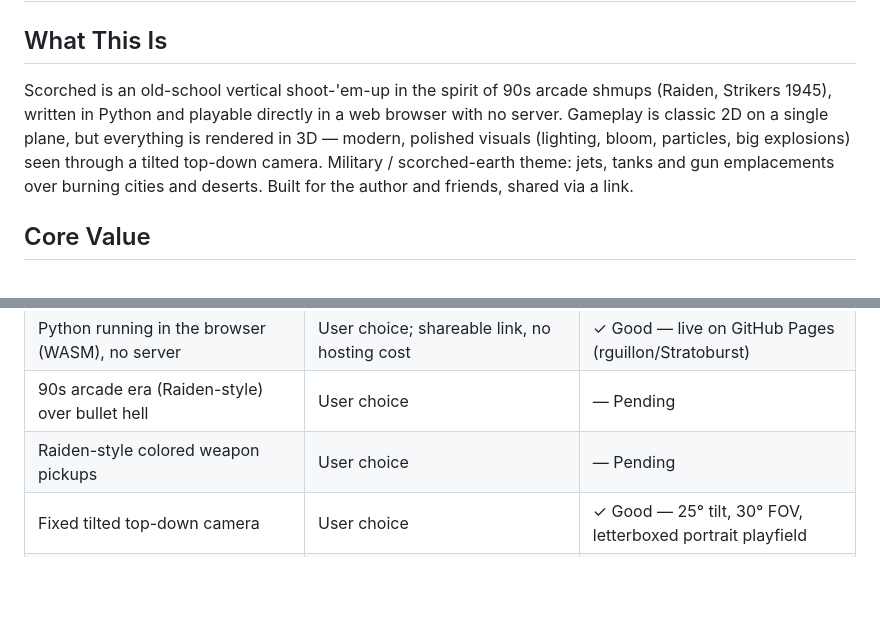
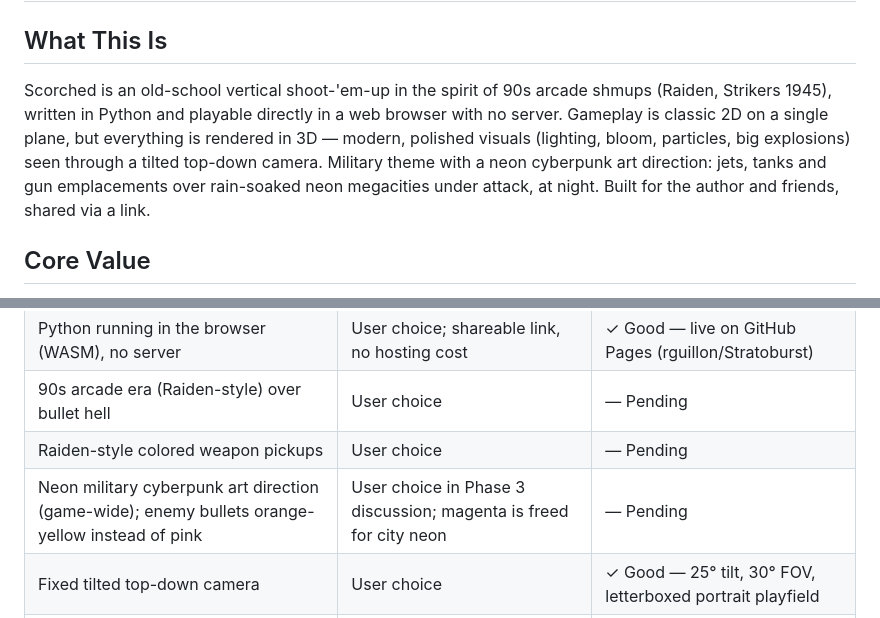
Before and after one commit to rguillon/Stratoburst, a Markdown page: .planning/PROJECT.md, 2 parts joined by grey strips. GitHub-like rendering; blank space fills up the shorter version.

Commit message:
docs(03): switch art direction to neon military cyberpunk

```diff
--- a/.planning/PROJECT.md
+++ b/.planning/PROJECT.md
@@ -2,7 +2,7 @@
 
 ## What This Is
 
-Scorched is an old-school vertical shoot-'em-up in the spirit of 90s arcade shmups (Raiden, Strikers 1945), written in Python and playable directly in a web browser with no server. Gameplay is classic 2D on a single plane, but everything is rendered in 3D — modern, polished visuals (lighting, bloom, particles, big explosions) seen through a tilted top-down camera. Military / scorched-earth theme: jets, tanks and gun emplacements over burning cities and deserts. Built for the author and friends, shared via a link.
+Scorched is an old-school vertical shoot-'em-up in the spirit of 90s arcade shmups (Raiden, Strikers 1945), written in Python and playable directly in a web browser with no server. Gameplay is classic 2D on a single plane, but everything is rendered in 3D — modern, polished visuals (lighting, bloom, particles, big explosions) seen through a tilted top-down camera. Military theme with a neon cyberpunk art direction: jets, tanks and gun emplacements over rain-soaked neon megacities under attack, at night. Built for the author and friends, shared via a link.
 
 ## Core Value
 
@@ -70,6 +70,7 @@ Shooting feels great: tight, responsive ship control and satisfying, punchy 3D f
 | Python running in the browser (WASM), no server | User choice; shareable link, no hosting cost | ✓ Good — live on GitHub Pages (rguillon/Stratoburst) |
 | 90s arcade era (Raiden-style) over bullet hell | User choice | — Pending |
 | Raiden-style colored weapon pickups | User choice | — Pending |
+| Neon military cyberpunk art direction (game-wide); enemy bullets orange-yellow instead of pink | User choice in Phase 3 discussion; magenta is freed for city neon | — Pending |
 | Fixed tilted top-down camera | User choice | ✓ Good — 25° tilt, 30° FOV, letterboxed portrait playfield |
 | Procedural/code-built models | User choice; no asset pipeline | — Pending |
 | GitHub Pages hosting with gated CI/CD and PR previews | Static host, no special headers needed on the main thread | ✓ Good — Phase 1 |
```
Also changed, not shown: 2 other files.
